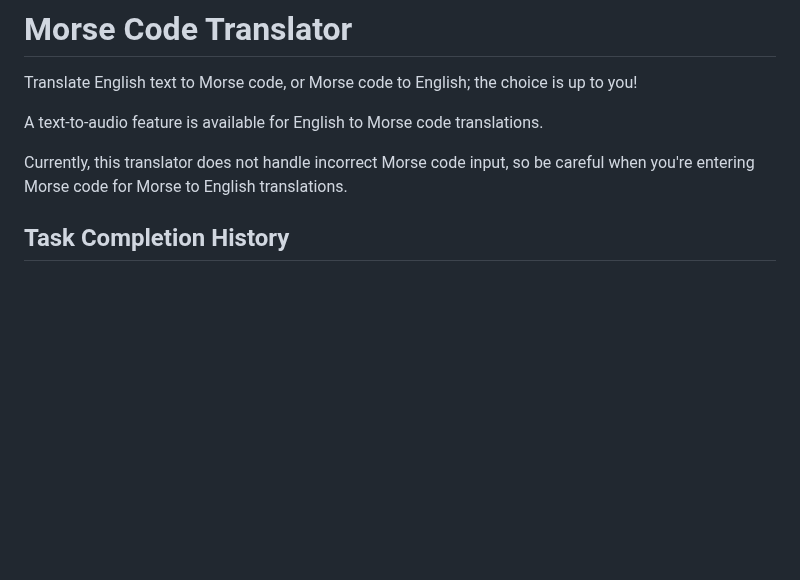
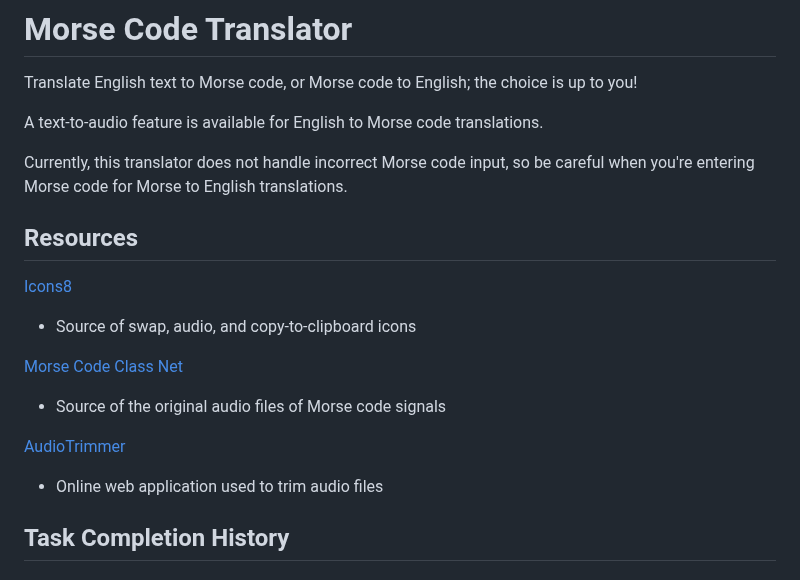
Before and after one commit to marielle-lopez/morse-code-translator, a Markdown page: README.md, the part around the change. GitHub-like rendering; blank space fills up the shorter version.

Commit message:
added references to resources in README.md

```diff
--- a/README.md
+++ b/README.md
@@ -5,6 +5,17 @@ Translate English text to Morse code, or Morse code to English; the choice is up
 A text-to-audio feature is available for English to Morse code translations.
 
 Currently, this translator does not handle incorrect Morse code input, so be careful when you're entering Morse code for Morse to English translations.
+
+## Resources
+
+[Icons8](https://icons8.com/)
+  - Source of swap, audio, and copy-to-clipboard icons
+
+[Morse Code Class Net](https://www.morsecodeclassnet.com/ch9-morse-audio-files/)
+  - Source of the original audio files of Morse code signals
+
+[AudioTrimmer](https://audiotrimmer.com/)
+  - Online web application used to trim audio files
 
 ## Task Completion History
 
```
